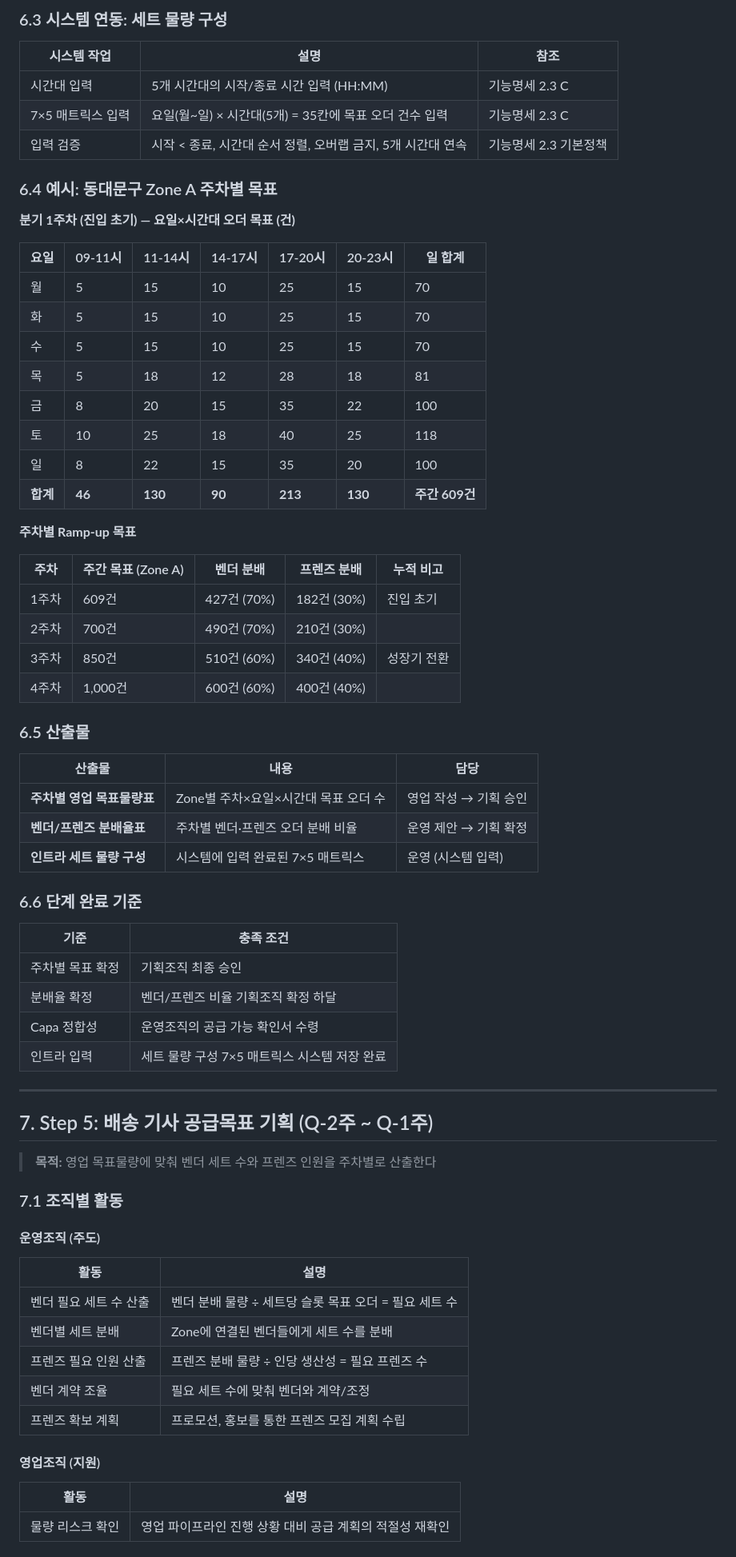
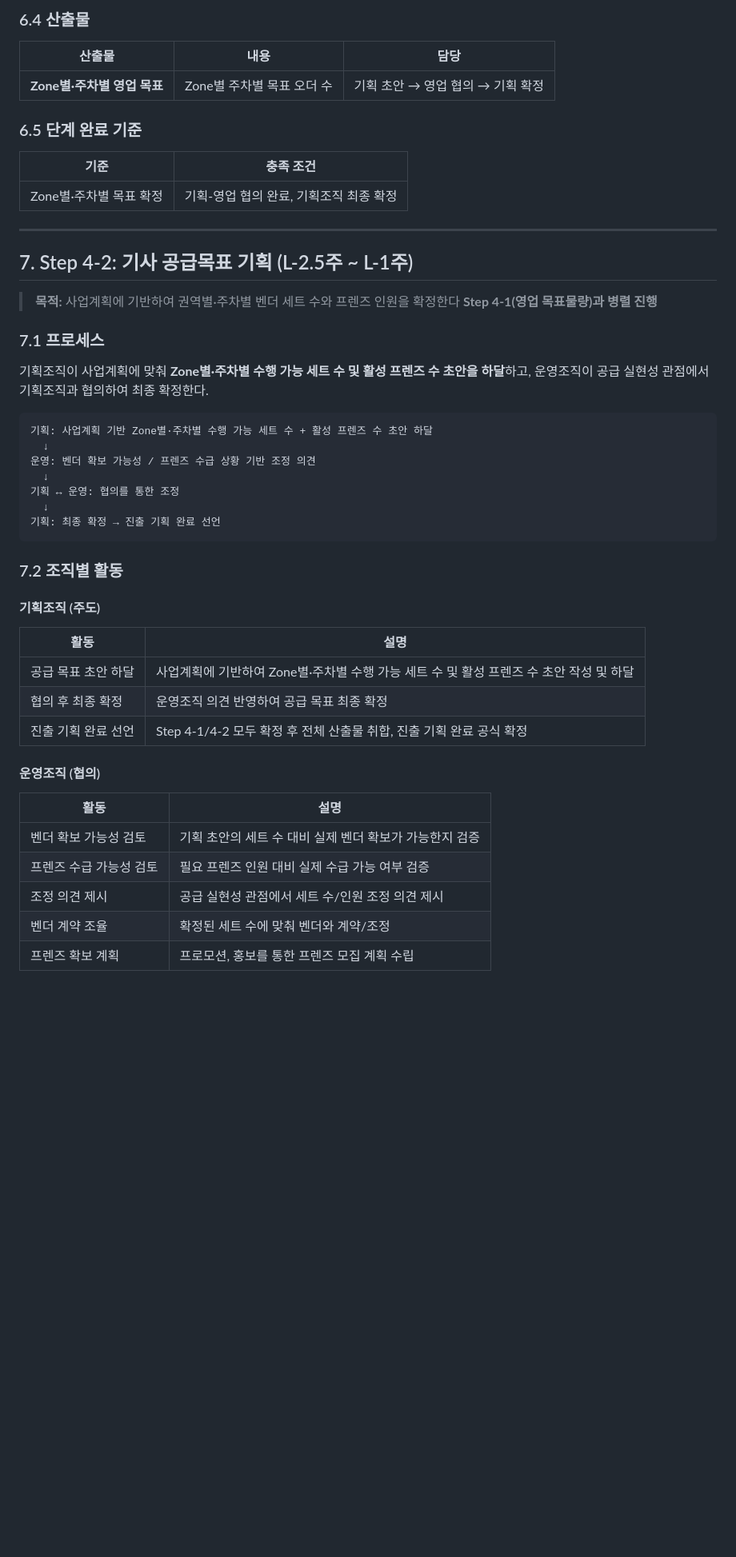
Before and after one commit to Jae-Hyoung-an/ai-staff, a Markdown page: projects/260324_신사업_운영_sop/신사업_운영_sop.md, the part around one of its changes. Shown at 80% size. Drawn GitHub-style; blank space fills up the shorter version.

````diff
--- a/projects/260324_신사업_운영_sop/신사업_운영_sop.md
+++ b/projects/260324_신사업_운영_sop/신사업_운영_sop.md
@@ -324,74 +357,54 @@ Zone 확정 후 인트라 시스템에 관리정책을 생성한다.
 
-### 6.3 시스템 연동: 세트 물량 구성
-
-| 시스템 작업 | 설명 | 참조 |
-|-----------|------|------|
-| 시간대 입력 | 5개 시간대의 시작/종료 시간 입력 (HH:MM) | 기능명세 2.3 C |
-| 7×5 매트릭스 입력 | 요일(월~일) × 시간대(5개) = 35칸에 목표 오더 건수 입력 | 기능명세 2.3 C |
-| 입력 검증 | 시작 < 종료, 시간대 순서 정렬, 오버랩 금지, 5개 시간대 연속 | 기능명세 2.3 기본정책 |
-
-### 6.4 예시: 동대문구 Zone A 주차별 목표
-
-**분기 1주차 (진입 초기) — 요일×시간대 오더 목표 (건)**
-
-| 요일 | 09-11시 | 11-14시 | 14-17시 | 17-20시 | 20-23시 | 일 합계 |
-|------|---------|---------|---------|---------|---------|--------|
-| 월 | 5 | 15 | 10 | 25 | 15 | 70 |
-| 화 | 5 | 15 | 10 | 25 | 15 | 70 |
-| 수 | 5 | 15 | 10 | 25 | 15 | 70 |
-| 목 | 5 | 18 | 12 | 28 | 18 | 81 |
-| 금 | 8 | 20 | 15 | 35 | 22 | 100 |
-| 토 | 10 | 25 | 18 | 40 | 25 | 118 |
-| 일 | 8 | 22 | 15 | 35 | 20 | 100 |
-| **합계** | **46** | **130** | **90** | **213** | **130** | **주간 609건** |
-
-**주차별 Ramp-up 목표**
-
-| 주차 | 주간 목표 (Zone A) | 벤더 분배 | 프렌즈 분배 | 누적 비고 |
-|------|-------------------|----------|-----------|----------|
-| 1주차 | 609건 | 427건 (70%) | 182건 (30%) | 진입 초기 |
-| 2주차 | 700건 | 490건 (70%) | 210건 (30%) | |
-| 3주차 | 850건 | 510건 (60%) | 340건 (40%) | 성장기 전환 |
-| 4주차 | 1,000건 | 600건 (60%) | 400건 (40%) | |
-
-### 6.5 산출물
+### 6.4 산출물
 
 | 산출물 | 내용 | 담당 |
 |--------|------|------|
-| **주차별 영업 목표물량표** | Zone별 주차×요일×시간대 목표 오더 수 | 영업 작성 → 기획 승인 |
-| **벤더/프렌즈 분배율표** | 주차별 벤더·프렌즈 오더 분배 비율 | 운영 제안 → 기획 확정 |
-| **인트라 세트 물량 구성** | 시스템에 입력 완료된 7×5 매트릭스 | 운영 (시스템 입력) |
+| **Zone별·주차별 영업 목표** | Zone별 주차별 목표 오더 수 | 기획 초안 → 영업 협의 → 기획 확정 |
 
-### 6.6 단계 완료 기준
+### 6.5 단계 완료 기준
 
 | 기준 | 충족 조건 |
 |------|----------|
-| 주차별 목표 확정 | 기획조직 최종 승인 |
-| 분배율 확정 | 벤더/프렌즈 비율 기획조직 확정 하달 |
-| Capa 정합성 | 운영조직의 공급 가능 확인서 수령 |
-| 인트라 입력 | 세트 물량 구성 7×5 매트릭스 시스템 저장 완료 |
+| Zone별·주차별 목표 확정 | 기획-영업 협의 완료, 기획조직 최종 확정 |
 
 ---
 
-## 7. Step 5: 배송 기사 공급목표 기획 (Q-2주 ~ Q-1주)
+## 7. Step 4-2: 기사 공급목표 기획 (L-2.5주 ~ L-1주)
 
-> **목적:** 영업 목표물량에 맞춰 벤더 세트 수와 프렌즈 인원을 주차별로 산출한다
+> **목적:** 사업계획에 기반하여 권역별·주차별 벤더 세트 수와 프렌즈 인원을 확정한다
+> **Step 4-1(영업 목표물량)과 병렬 진행**
 
-### 7.1 조직별 활동
+### 7.1 프로세스
 
-#### 운영조직 (주도)
+기획조직이 사업계획에 맞춰 **Zone별·주차별 수행 가능 세트 수 및 활성 프렌즈 수 초안을 하달**하고, 운영조직이 공급 실현성 관점에서 기획조직과 협의하여 최종 확정한다.
+
+```
+기획: 사업계획 기반 Zone별·주차별 수행 가능 세트 수 + 활성 프렌즈 수 초안 하달
+  ↓
+운영: 벤더 확보 가능성 / 프렌즈 수급 상황 기반 조정 의견
+  ↓
+기획 ↔ 운영: 협의를 통한 조정
+  ↓
+기획: 최종 확정 → 진출 기획 완료 선언
+```
+
+### 7.2 조직별 활동
+
+#### 기획조직 (주도)
 
 | 활동 | 설명 |
 |------|------|
-| 벤더 필요 세트 수 산출 | 벤더 분배 물량 ÷ 세트당 슬롯 목표 오더 = 필요 세트 수 |
-| 벤더별 세트 분배 | Zone에 연결된 벤더들에게 세트 수를 분배 |
-| 프렌즈 필요 인원 산출 | 프렌즈 분배 물량 ÷ 인당 생산성 = 필요 프렌즈 수 |
-| 벤더 계약 조율 | 필요 세트 수에 맞춰 벤더와 계약/조정 |
-| 프렌즈 확보 계획 | 프로모션, 홍보를 통한 프렌즈 모집 계획 수립 |
+| 공급 목표 초안 하달 | 사업계획에 기반하여 Zone별·주차별 수행 가능 세트 수 및 활성 프렌즈 수 초안 작성 및 하달 |
+| 협의 후 최종 확정 | 운영조직 의견 반영하여 공급 목표 최종 확정 |
+| 진출 기획 완료 선언 | Step 4-1/4-2 모두 확정 후 전체 산출물 취합, 진출 기획 완료 공식 확정 |
 
-#### 영업조직 (지원)
+#### 운영조직 (협의)
 
 | 활동 | 설명 |
 |------|------|
-| 물량 리스크 확인 | 영업 파이프라인 진행 상황 대비 공급 계획의 적절성 재확인 |
+| 벤더 확보 가능성 검토 | 기획 초안의 세트 수 대비 실제 벤더 확보가 가능한지 검증 |
+| 프렌즈 수급 가능성 검토 | 필요 프렌즈 인원 대비 실제 수급 가능 여부 검증 |
+| 조정 의견 제시 | 공급 실현성 관점에서 세트 수/인원 조정 의견 제시 |
+| 벤더 계약 조율 | 확정된 세트 수에 맞춰 벤더와 계약/조정 |
+| 프렌즈 확보 계획 | 프로모션, 홍보를 통한 프렌즈 모집 계획 수립 |
 
````
Also changed, not shown: other parts of projects/260324_신사업_운영_sop/신사업_운영_sop.md (+173 -167 lines).
